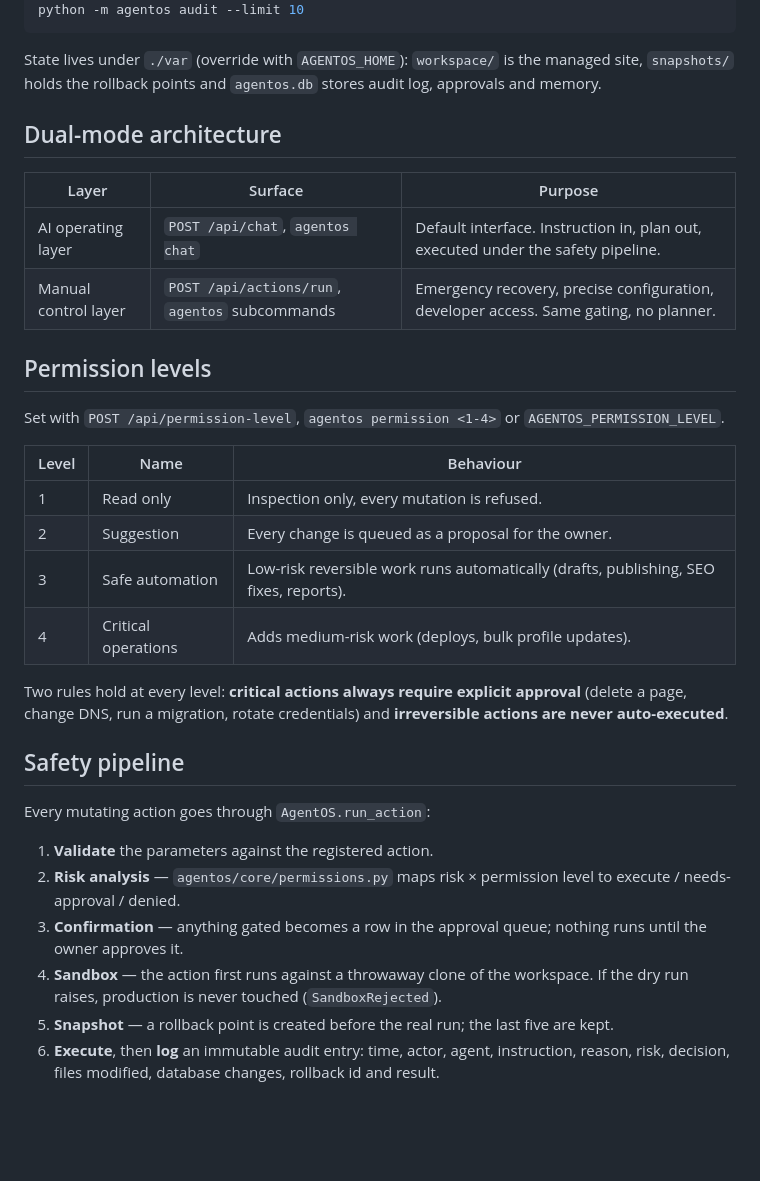
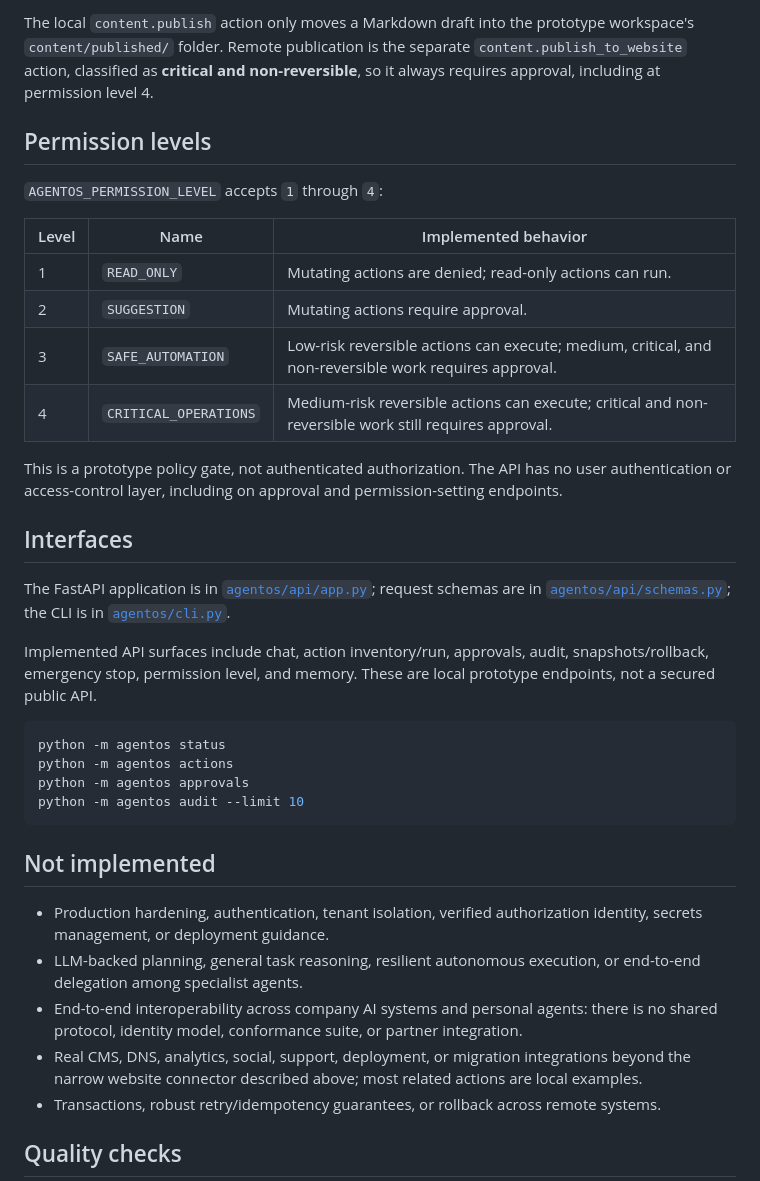
Before and after one commit to JarifUrRahim/AgentOS, a Markdown page: README.md, the part around one of its changes. GitHub-like rendering; blank space fills up the shorter version.

````diff
--- a/README.md
+++ b/README.md
@@ -21,43 +47,38 @@ python -m agentos approvals        # what the AI is waiting on
+The local `content.publish` action only moves a Markdown draft into the prototype workspace's `content/published/` folder. Remote publication is the separate `content.publish_to_website` action, classified as **critical and non-reversible**, so it always requires approval, including at permission level 4.
+
+## Permission levels
+
+`AGENTOS_PERMISSION_LEVEL` accepts `1` through `4`:
+
+| Level | Name | Implemented behavior |
+| --- | --- | --- |
+| 1 | `READ_ONLY` | Mutating actions are denied; read-only actions can run. |
+| 2 | `SUGGESTION` | Mutating actions require approval. |
+| 3 | `SAFE_AUTOMATION` | Low-risk reversible actions can execute; medium, critical, and non-reversible work requires approval. |
+| 4 | `CRITICAL_OPERATIONS` | Medium-risk reversible actions can execute; critical and non-reversible work still requires approval. |
+
+This is a prototype policy gate, not authenticated authorization. The API has no user authentication or access-control layer, including on approval and permission-setting endpoints.
+
+## Interfaces
+
+The FastAPI application is in [`agentos/api/app.py`](agentos/api/app.py); request schemas are in [`agentos/api/schemas.py`](agentos/api/schemas.py); the CLI is in [`agentos/cli.py`](agentos/cli.py).
+
+Implemented API surfaces include chat, action inventory/run, approvals, audit, snapshots/rollback, emergency stop, permission level, and memory. These are local prototype endpoints, not a secured public API.
+
+```bash
+python -m agentos status
+python -m agentos actions
+python -m agentos approvals
 python -m agentos audit --limit 10
 ```
 
-State lives under `./var` (override with `AGENTOS_HOME`): `workspace/` is the managed site,
-`snapshots/` holds the rollback points and `agentos.db` stores audit log, approvals and memory.
+## Not implemented
 
-## Dual-mode architecture
+- Production hardening, authentication, tenant isolation, verified authorization identity, secrets management, or deployment guidance.
+- LLM-backed planning, general task reasoning, resilient autonomous execution, or end-to-end delegation among specialist agents.
+- End-to-end interoperability across company AI systems and personal agents: there is no shared protocol, identity model, conformance suite, or partner integration.
+- Real CMS, DNS, analytics, social, support, deployment, or migration integrations beyond the narrow website connector described above; most related actions are local examples.
+- Transactions, robust retry/idempotency guarantees, or rollback across remote systems.
 
-| Layer | Surface | Purpose |
-| --- | --- | --- |
-| AI operating layer | `POST /api/chat`, `agentos chat` | Default interface. Instruction in, plan out, executed under the safety pipeline. |
-| Manual control layer | `POST /api/actions/run`, `agentos` subcommands | Emergency recovery, precise configuration, developer access. Same gating, no planner. |
+## Quality checks
 
-## Permission levels
-
-Set with `POST /api/permission-level`, `agentos permission <1-4>` or `AGENTOS_PERMISSION_LEVEL`.
-
-| Level | Name | Behaviour |
-| --- | --- | --- |
-| 1 | Read only | Inspection only, every mutation is refused. |
-| 2 | Suggestion | Every change is queued as a proposal for the owner. |
-| 3 | Safe automation | Low-risk reversible work runs automatically (drafts, publishing, SEO fixes, reports). |
-| 4 | Critical operations | Adds medium-risk work (deploys, bulk profile updates). |
-
-Two rules hold at every level: **critical actions always require explicit approval**
-(delete a page, change DNS, run a migration, rotate credentials) and **irreversible actions
-are never auto-executed**.
-
-## Safety pipeline
-
-Every mutating action goes through `AgentOS.run_action`:
-
-1. **Validate** the parameters against the registered action.
-2. **Risk analysis** — `agentos/core/permissions.py` maps risk × permission level to
-   execute / needs-approval / denied.
-3. **Confirmation** — anything gated becomes a row in the approval queue; nothing runs until
-   the owner approves it.
-4. **Sandbox** — the action first runs against a throwaway clone of the workspace. If the dry
-   run raises, production is never touched (`SandboxRejected`).
-5. **Snapshot** — a rollback point is created before the real run; the last five are kept.
-6. **Execute**, then **log** an immutable audit entry: time, actor, agent, instruction, reason,
-   risk, decision, files modified, database changes, rollback id and result.
-
````
Also changed, not shown: other parts of README.md (+50 -66 lines).
